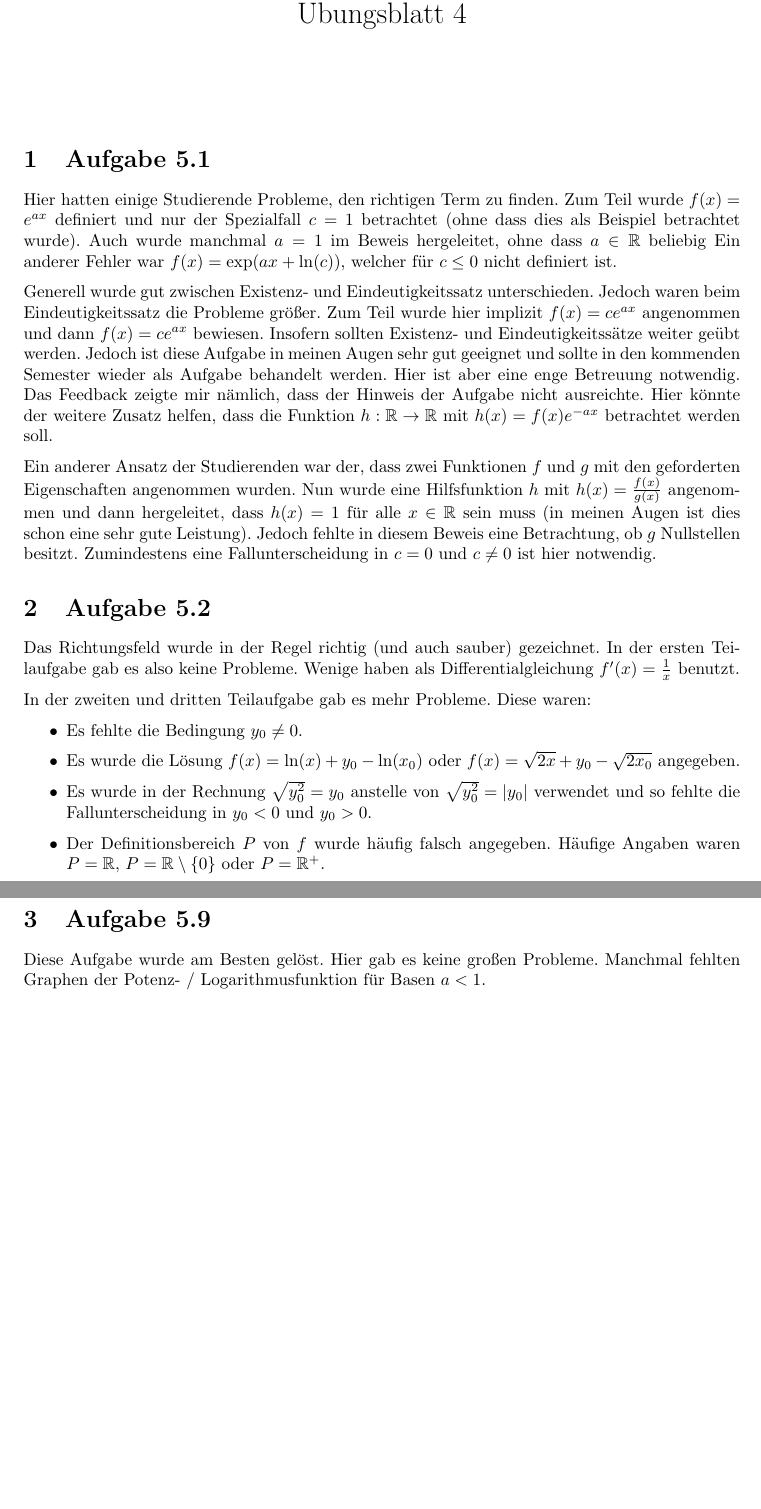
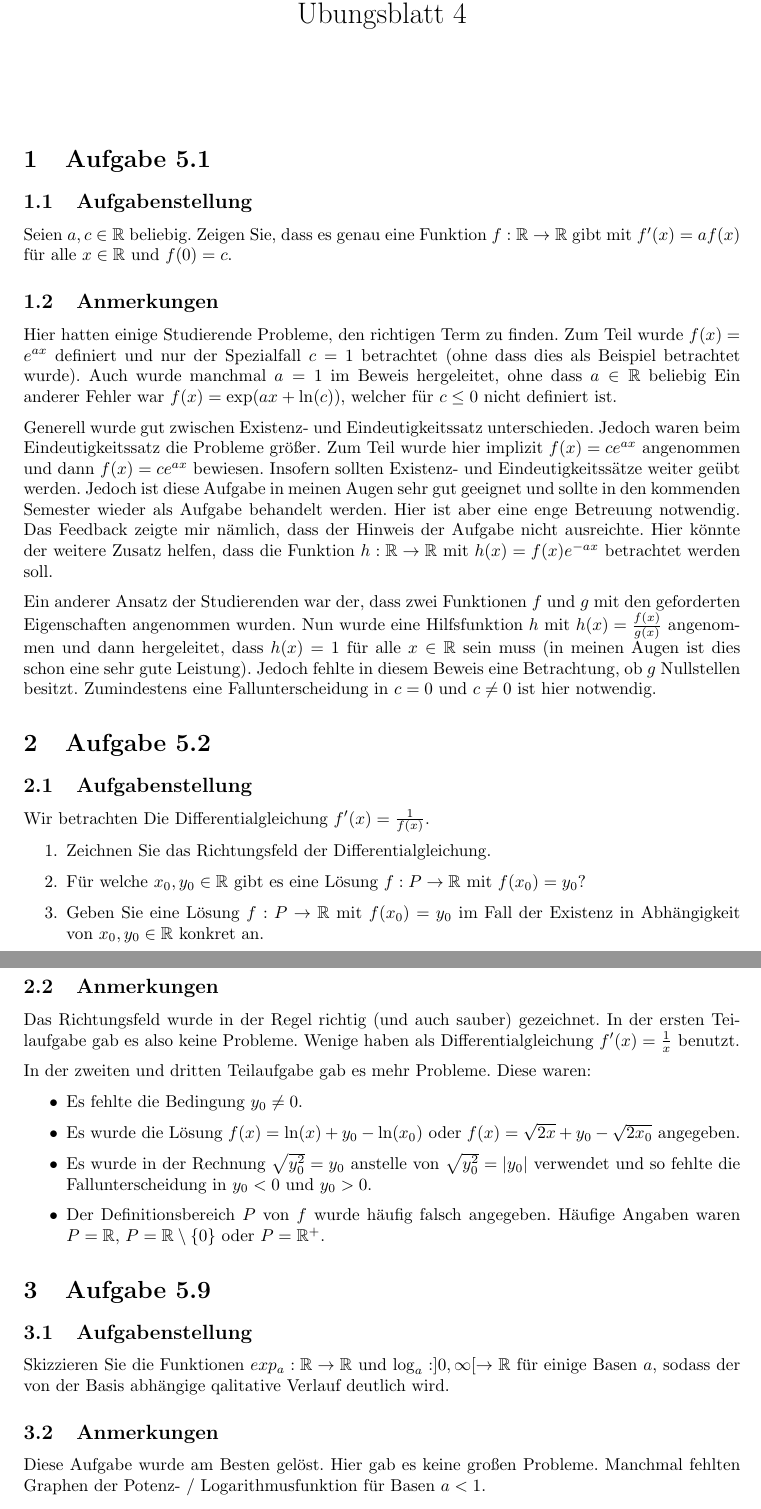
Before and after one commit to kulla/em1-wise16-berichte, a LaTeX problem sheet (uebungsblatt4/bericht.tex): two parts of pages 1 and 2 of 2, joined at a grey line, cut so that both start at the same text, the shorter picture padded with empty space. Compiled offline with pdfLaTeX.

Commit message:
ÜB4: Aufgaben ergänzt

```diff
--- a/uebungsblatt4/bericht.tex
+++ b/uebungsblatt4/bericht.tex
@@ -20,6 +20,12 @@
 
 \section{Aufgabe 5.1}
 
+\subsection{Aufgabenstellung}
+
+Seien $a,c\in\R$ beliebig. Zeigen Sie, dass es genau eine Funktion $f:\R\to\R$ gibt mit $f'(x)=af(x)$ für alle $x\in\R$ und $f(0)=c$.
+
+\subsection{Anmerkungen}
+
 Hier hatten einige Studierende Probleme, den richtigen Term zu finden. Zum Teil wurde $f(x)=e^{ax}$ definiert und nur der Spezialfall $c=1$ betrachtet (ohne dass dies als Beispiel betrachtet wurde). Auch wurde manchmal $a=1$ im Beweis hergeleitet, ohne dass $a\in\R$ beliebig Ein anderer Fehler war $f(x)=\exp(ax+\ln(c))$, welcher für $c \le 0$ nicht definiert ist.
 
 Generell wurde gut zwischen Existenz- und Eindeutigkeitssatz unterschieden. Jedoch waren beim Eindeutigkeitssatz die Probleme größer. Zum Teil wurde hier implizit $f(x)=ce^{ax}$ angenommen und dann $f(x)=ce^{ax}$ bewiesen. Insofern sollten Existenz- und Eindeutigkeitssätze weiter geübt werden. Jedoch ist diese Aufgabe in meinen Augen sehr gut geeignet und sollte in den kommenden Semester wieder als Aufgabe behandelt werden. Hier ist aber eine enge Betreuung notwendig. Das Feedback zeigte mir nämlich, dass der Hinweis der Aufgabe nicht ausreichte. Hier könnte der weitere Zusatz helfen, dass die Funktion $h:\R\to\R$ mit $h(x)=f(x)e^{-ax}$ betrachtet werden soll.
@@ -27,6 +33,18 @@ Generell wurde gut zwischen Existenz- und Eindeutigkeitssatz unterschieden. Jedo
 Ein anderer Ansatz der Studierenden war der, dass zwei Funktionen $f$ und $g$ mit den geforderten Eigenschaften angenommen wurden. Nun wurde eine Hilfsfunktion $h$ mit $h(x)=\frac{f(x)}{g(x)}$ angenommen und dann hergeleitet, dass $h(x)=1$ für alle $x\in\R$ sein muss (in meinen Augen ist dies schon eine sehr gute Leistung). Jedoch fehlte in diesem Beweis eine Betrachtung, ob $g$ Nullstellen besitzt. Zumindestens eine Fallunterscheidung in $c=0$ und $c\neq 0$ ist hier notwendig.
 
 \section{Aufgabe 5.2}
+
+\subsection{Aufgabenstellung}
+
+Wir betrachten Die Differentialgleichung $f'(x)=\frac{1}{f(x)}$.
+
+\begin{enumerate}
+  \item Zeichnen Sie das Richtungsfeld der Differentialgleichung.
+  \item Für welche $x_0,y_0\in\R$ gibt es eine Lösung $f:P\to\R$ mit $f(x_0)=y_0$?
+  \item Geben Sie eine Lösung $f:P\to\R$ mit $f(x_0)=y_0$ im Fall der Existenz in Abhängigkeit von $x_0,y_0\in\R$ konkret an.
+\end{enumerate}
+
+\subsection{Anmerkungen}
 
 Das Richtungsfeld wurde in der Regel richtig (und auch sauber) gezeichnet. In der ersten Teilaufgabe gab es also keine Probleme. Wenige haben als Differentialgleichung $f'(x)=\frac{1}{x}$ benutzt.
 
@@ -41,3 +59,8 @@ In der zweiten und dritten Teilaufgabe gab es mehr Probleme. Diese waren:
 
 \section{Aufgabe 5.9}
 
+\subsection{Aufgabenstellung}
+
+Skizzieren Sie die Funktionen $exp_a:\R\to\R$ und $\log_a:]0,\infty[\to\R$ für einige Basen $a$, sodass der von der Basis abhängige qalitative Verlauf deutlich wird.
+
+\subsection{Anmerkungen}
```
Also changed, not shown: uebungsblatt4/bericht.tex (7 more changed lines).
